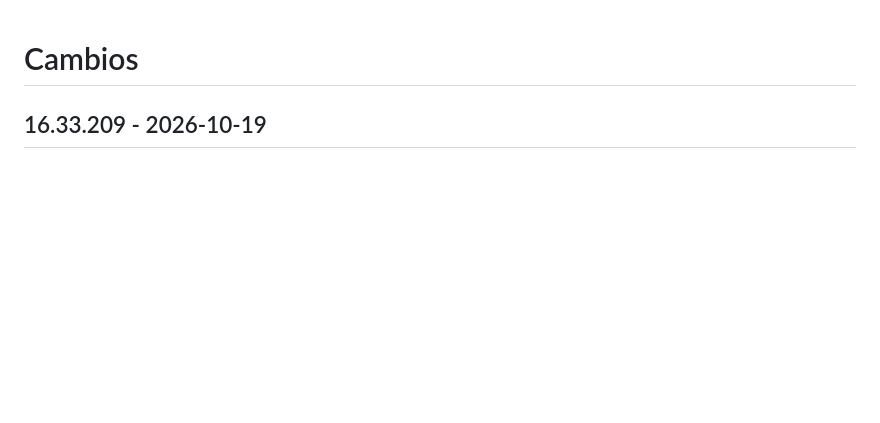
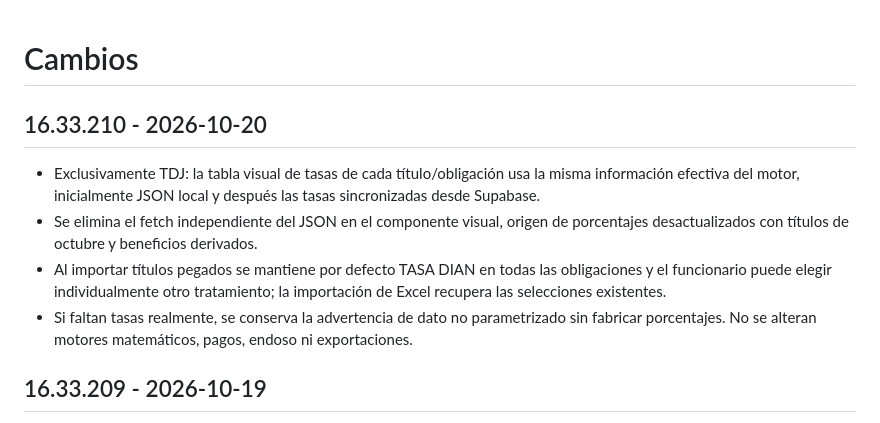
Before and after one commit to johnnataning9638/Liquidador, a Markdown page: CHANGELOG.md, the part around the change. Rendered like a GitHub page; blank space fills up the shorter version.

Commit message:
docs(tdj): registrar sincronización de tasas TDJ v16.33.210

```diff
--- a/CHANGELOG.md
+++ b/CHANGELOG.md
@@ -1,4 +1,12 @@
 # Cambios
+
+## 16.33.210 - 2026-10-20
+
+- Exclusivamente TDJ: la tabla visual de tasas de cada título/obligación usa la misma información efectiva del motor, inicialmente JSON local y después las tasas sincronizadas desde Supabase.
+- Se elimina el fetch independiente del JSON en el componente visual, origen de porcentajes desactualizados con títulos de octubre y beneficios derivados.
+- Al importar títulos pegados se mantiene por defecto TASA DIAN en todas las obligaciones y el funcionario puede elegir individualmente otro tratamiento; la importación de Excel recupera las selecciones existentes.
+- Si faltan tasas realmente, se conserva la advertencia de dato no parametrizado sin fabricar porcentajes. No se alteran motores matemáticos, pagos, endoso ni exportaciones.
+
 
 ## 16.33.209 - 2026-10-19
 
```
